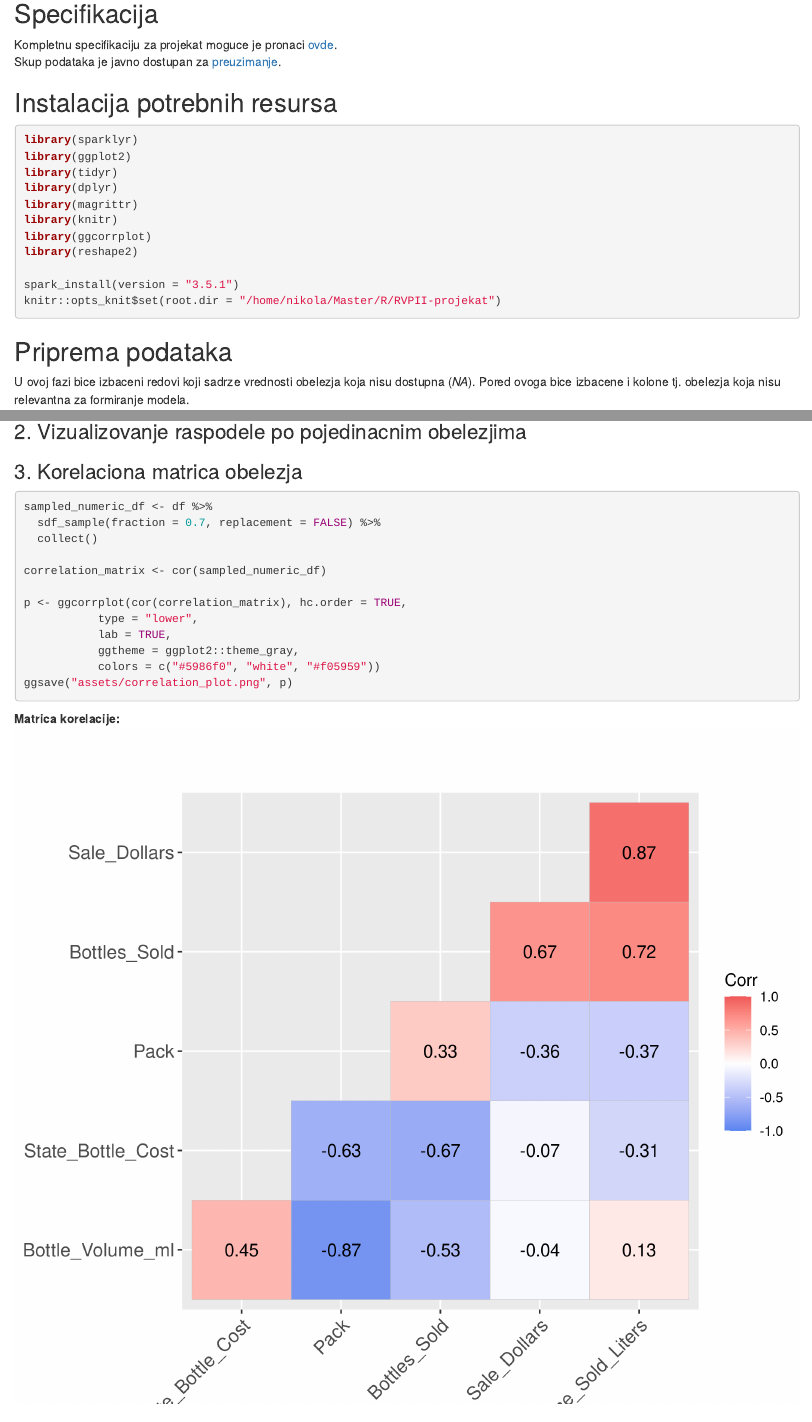
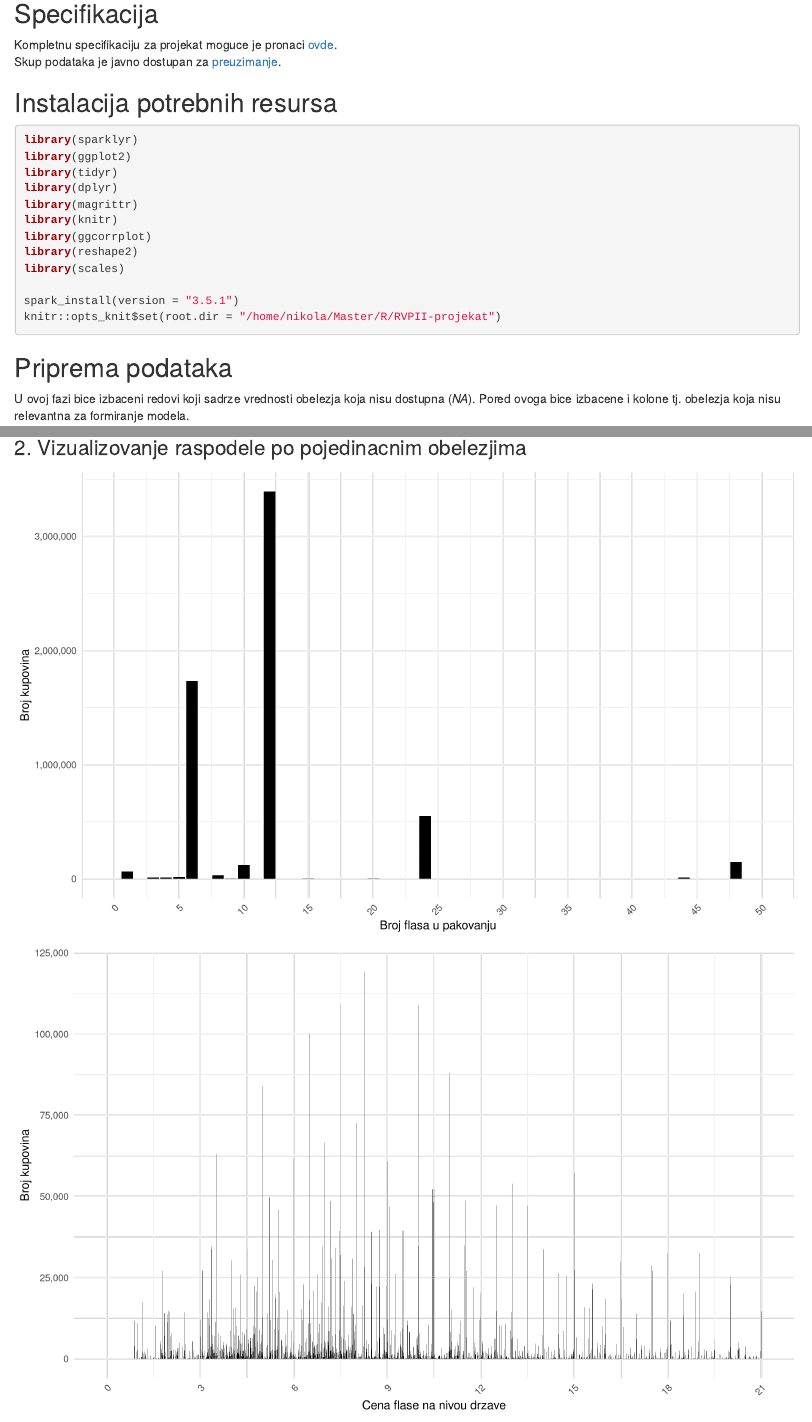
Before and after one commit to nikola-vukic-alt/RVPII-projekat, an R Markdown document (projekat.Rmd): the page in a window 1100 px wide, from 170 px down, and a second part further down, joined at a grey line. Rendered offline with R 4.5, knitr and Pandoc, with nearby package versions.

Commit message:
distributions

````diff
--- a/projekat.Rmd
+++ b/projekat.Rmd
@@ -22,6 +22,7 @@ library(magrittr)
 library(knitr)
 library(ggcorrplot)
 library(reshape2)
+library(scales)
 
 spark_install(version = "3.5.1")
 knitr::opts_knit$set(root.dir = "/home/nikola/Master/R/RVPII-projekat")
@@ -125,16 +126,67 @@ writeLines(descriptive_statistics_matrix, "assets/descriptive_statistics_matrix.
 ### 2. Vizualizovanje raspodele po pojedinacnim obelezjima
 
 ```{r sampling-utils, eval=FALSE, include=FALSE}
-sample_df <- sdf_sample(df, 0.5, TRUE, 123)
+sample_df <- sdf_sample(df, 0.7, TRUE, 123)
+```
+```{r vr-pack, eval=FALSE, include=FALSE}
+grouped_df <- sample_df %>%
+  group_by(Pack) %>%
+  summarise(count = n()) %>%
+  collect()
+
+hist <- ggplot(grouped_df, aes(x = Pack, y = count)) +
+  geom_bar(stat = "identity", fill = "black") +
+  labs(
+    x = "Broj flasa u pakovanju",
+    y = "Broj kupovina"
+  ) +
+  scale_x_continuous(limits = c(0, 50), labels = comma_format(), breaks = seq(0, 50, by = 5)) +
+  scale_y_continuous(labels = comma_format()) +
+  theme_minimal() +
+  theme(axis.text.x = element_text(angle = 45, hjust = 1))
+
+png_filename <- "assets/pack.png"
+ggsave(
+  filename = png_filename,
+  plot = hist,
+  width = 10, height = 6, dpi = 300
+)
 ```
 
-```{r vr-Bottles_Sold, eval=FALSE, include=FALSE }
+![](assets/pack.png)
+
+```{r vr-state-bottle-cost, eval=FALSE, include=FALSE}
+grouped_df <- sample_df %>%
+  group_by(State_Bottle_Cost) %>%
+  summarise(count = n()) %>%
+  collect()
+
+hist <- ggplot(grouped_df, aes(x = State_Bottle_Cost, y = count)) +
+  geom_bar(stat = "identity", fill = "black") +
+  labs(
+    x = "Cena flase na nivou drzave",
+    y = "Broj kupovina"
+  ) +
+  scale_x_continuous(limits = c(0, 21), labels = comma_format(), breaks = seq(0, 21, by = 3)) +
+  scale_y_continuous(labels = comma_format()) +
+  theme_minimal() +
+  theme(axis.text.x = element_text(angle = 45, hjust = 1))
+
+png_filename <- "assets/state_bottle_cost.png"
+ggsave(
+  filename = png_filename,
+  plot = hist,
+  width = 10, height = 6, dpi = 300
+)
+```
+
+![](assets/state_bottle_cost.png)
+
+```{r vr-bottles_sold, eval=FALSE, include=FALSE }
 grouped_df <- sample_df %>%
   group_by(Bottles_Sold) %>%
   summarise(count = n()) %>%
   collect()
-
-glimpse(grouped_df)
 
 hist <- ggplot(grouped_df, aes(x = Bottles_Sold, y = count)) +
   geom_bar(stat = "identity", fill = "black") +
@@ -142,12 +194,11 @@ hist <- ggplot(grouped_df, aes(x = Bottles_Sold, y = count)) +
     x = "Broj prodanih flasa",
     y = "Broj kupovina"
   ) +
-  scale_x_continuous(limits = c(0, 1000), labels = scales::comma, breaks = seq(0, 1000, by = 200)) +  # Adjust the upper limit to 1000
-  scale_y_continuous(labels = scales::comma, breaks = seq(0, 1000, by = 200)) +  # Adjust the upper limit to 1000 for y-axis as well
+  scale_x_continuous(limits = c(0, 50), labels = comma_format(), breaks = seq(0, 50, by = 5)) +
+  scale_y_continuous(labels = comma_format()) +
   theme_minimal() +
   theme(axis.text.x = element_text(angle = 45, hjust = 1))
 
-# Save the modified histogram
 png_filename <- "assets/bottles_sold.png"
 ggsave(
   filename = png_filename,
@@ -155,6 +206,8 @@ ggsave(
   width = 10, height = 6, dpi = 300
 )
 ```
+
+![](assets/bottles_sold.png)
 
 ### 3. Korelaciona matrica obelezja
 
````
Also changed, not shown: assets/Bottles_Sold.png (deleted), assets/bottles_sold.png, assets/pack.png (added), assets/state_bottle_cost.png (added), projekat.html, projekat.Rmd (4 more changed lines).
